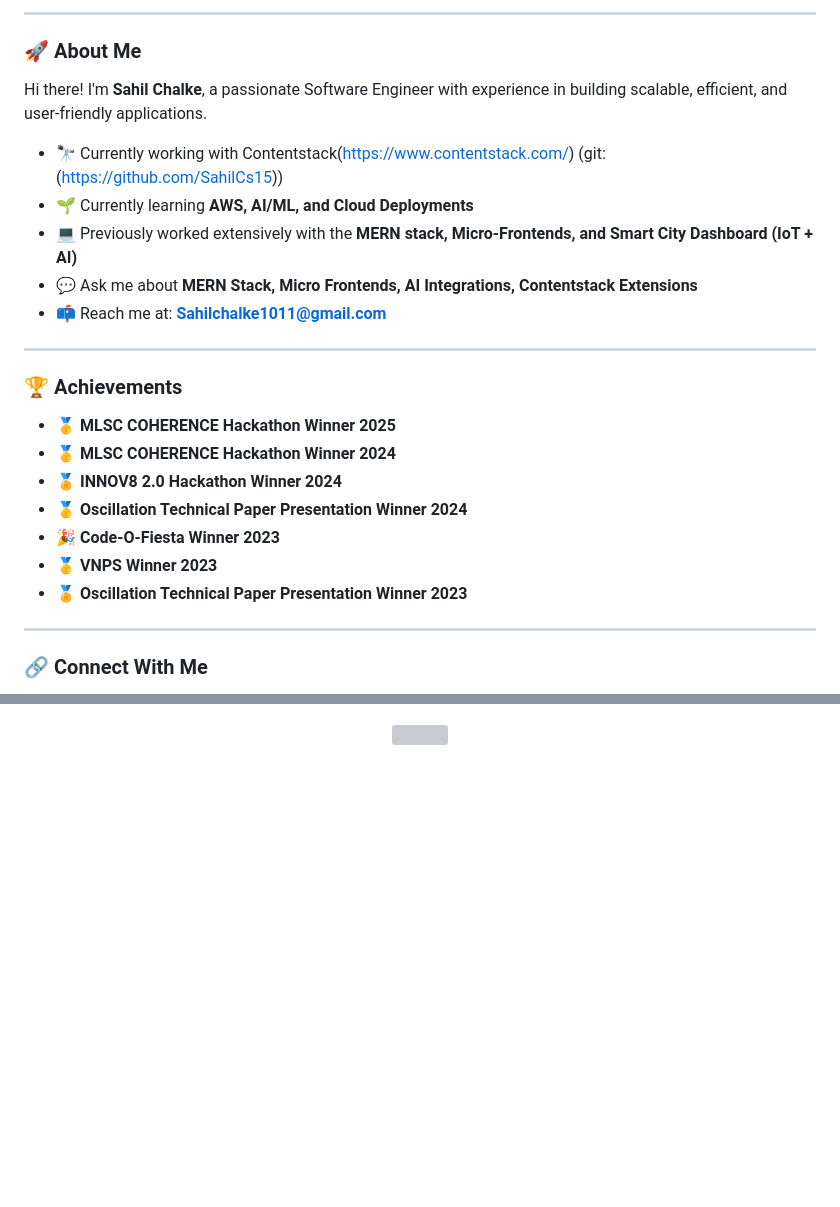
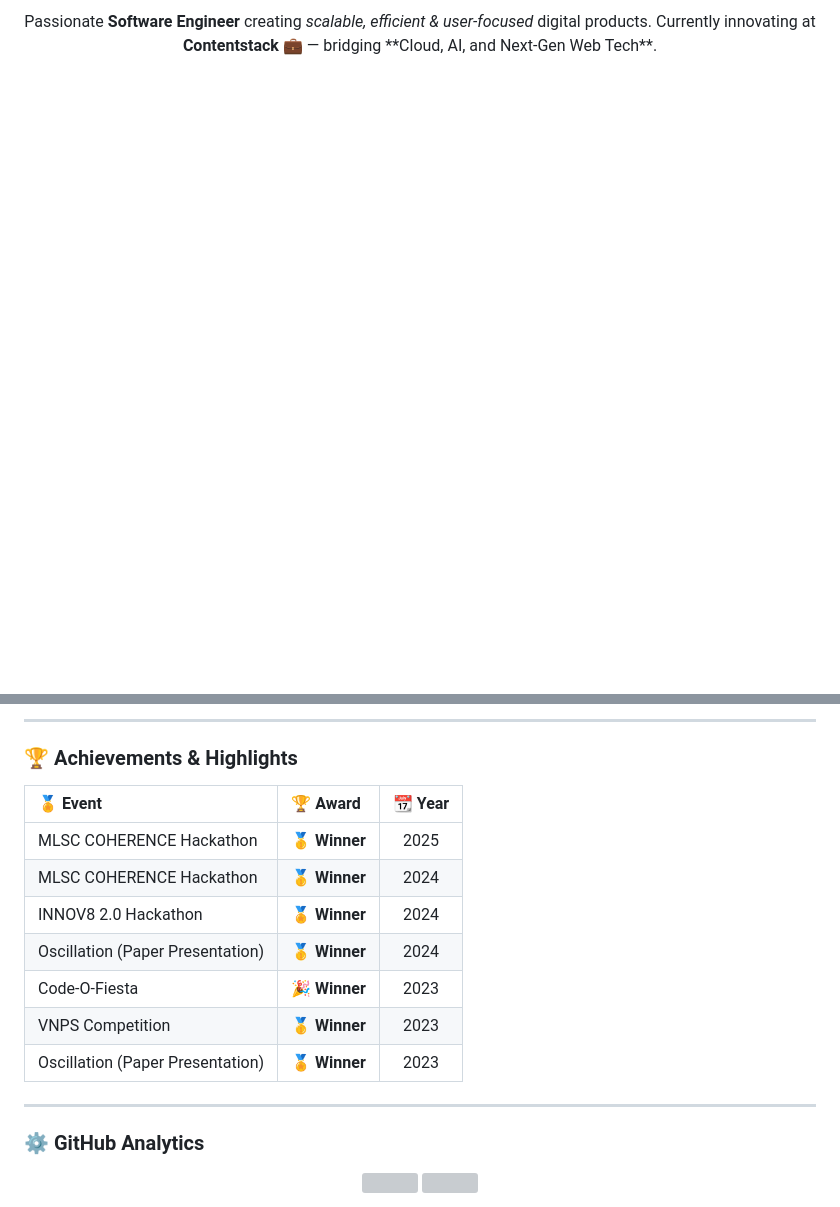
Before and after one commit to Sahilll15/Sahilll15, a Markdown page: README.md, 2 parts joined by grey strips. GitHub-like rendering; blank space fills up the shorter version; grey boxes are pictures that could not be loaded.

```diff
--- a/README.md
+++ b/README.md
@@ -6,27 +14,8 @@
 </p>
 
----
+<p align="center">
+  Passionate <strong>Software Engineer</strong> creating <em>scalable, efficient & user-focused</em> digital products.
+  Currently innovating at <strong>Contentstack</strong> 💼 — bridging **Cloud, AI, and Next-Gen Web Tech**.
+</p>
 
-### 🚀 About Me
-Hi there! I'm **Sahil Chalke**, a passionate  Software Engineer with experience in building scalable, efficient, and user-friendly applications.
-- 🔭 Currently working with Contentstack(https://www.contentstack.com/) (git:(https://github.com/SahilCs15))
-- 🌱 Currently learning **AWS, AI/ML, and Cloud Deployments**
-- 💻 Previously worked extensively with the **MERN stack, Micro-Frontends, and Smart City Dashboard (IoT + AI)**
-- 💬 Ask me about **MERN Stack, Micro Frontends, AI Integrations, Contentstack Extensions**
-- 📫 Reach me at: **Sahilchalke1011@gmail.com**
-
----
-
-### 🏆 Achievements
-- 🥇 **MLSC COHERENCE Hackathon Winner 2025**
-- 🥇 **MLSC COHERENCE Hackathon Winner 2024**
-- 🏅 **INNOV8 2.0 Hackathon Winner 2024**
-- 🥇 **Oscillation Technical Paper Presentation Winner 2024**
-- 🎉 **Code-O-Fiesta Winner 2023**
-- 🥇 **VNPS Winner 2023**
-- 🏅 **Oscillation Technical Paper Presentation Winner 2023**
-
----
-
-### 🔗 Connect With Me
 <p align="center">
@@ -44 +80,19 @@ Hi there! I'm **Sahil Chalke**, a passionate  Software Engineer with experience
+---
+
+### 🏆 Achievements & Highlights
+
+| 🏅 Event | 🏆 Award | 📆 Year |
+|:--------|:---------|:------:|
+| MLSC COHERENCE Hackathon | 🥇 **Winner** | 2025 |
+| MLSC COHERENCE Hackathon | 🥇 **Winner** | 2024 |
+| INNOV8 2.0 Hackathon | 🏅 **Winner** | 2024 |
+| Oscillation (Paper Presentation) | 🥇 **Winner** | 2024 |
+| Code-O-Fiesta | 🎉 **Winner** | 2023 |
+| VNPS Competition | 🥇 **Winner** | 2023 |
+| Oscillation (Paper Presentation) | 🏅 **Winner** | 2023 |
+
+---
+
+### ⚙️ GitHub Analytics
+
 <p align="center">
@@ -46,2 +101,3 @@ Hi there! I'm **Sahil Chalke**, a passionate  Software Engineer with experience
 </p>
+
 <p align="center">
```
Also changed, not shown: other parts of README.md (+67 -26 lines).
